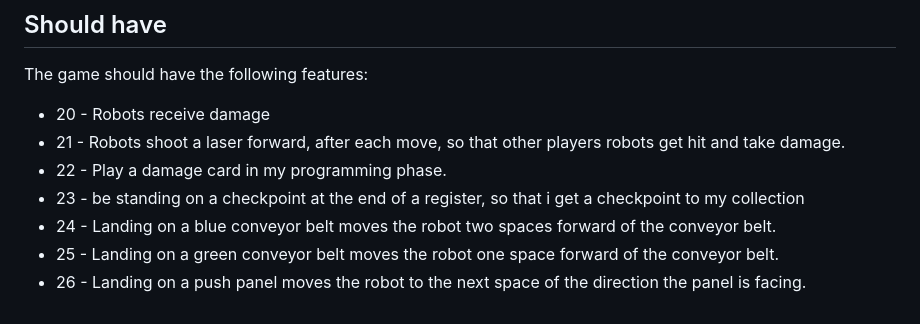
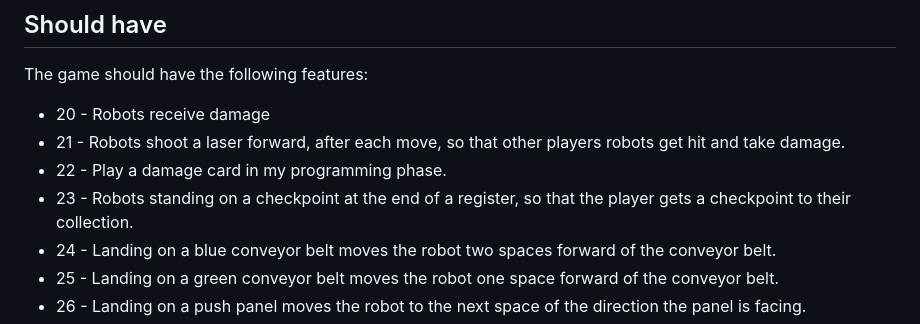
Before and after one commit to xdTobs/_18_roborally, a Markdown page: documentation/MOSCOW.md, the part around the change. Rendered like a GitHub page.

Commit message:
Rewriting of requirements now that we dont use user stories. They are now numbered, and make sens outside user story context. Old requiements still in file at the top, new requiremnts at the bottom.

```diff
--- a/documentation/MOSCOW.md
+++ b/documentation/MOSCOW.md
@@ -102,7 +102,7 @@ The game should have the following features:
 - 20 - Robots receive damage
 - 21 - Robots shoot a laser forward, after each move, so that other players robots get hit and take damage.
 - 22 - Play a damage card in my programming phase.
-- 23 - be standing on a checkpoint at the end of a register, so that i get a checkpoint to my collection
+- 23 - Robots standing on a checkpoint at the end of a register, so that the player gets a checkpoint to their collection.
 - 24 - Landing on a blue conveyor belt moves the robot two spaces forward of the conveyor belt.
 - 25 - Landing on a green conveyor belt moves the robot one space forward of the conveyor belt.
 - 26 - Landing on a push panel moves the robot to the next space of the direction the panel is facing.
```
